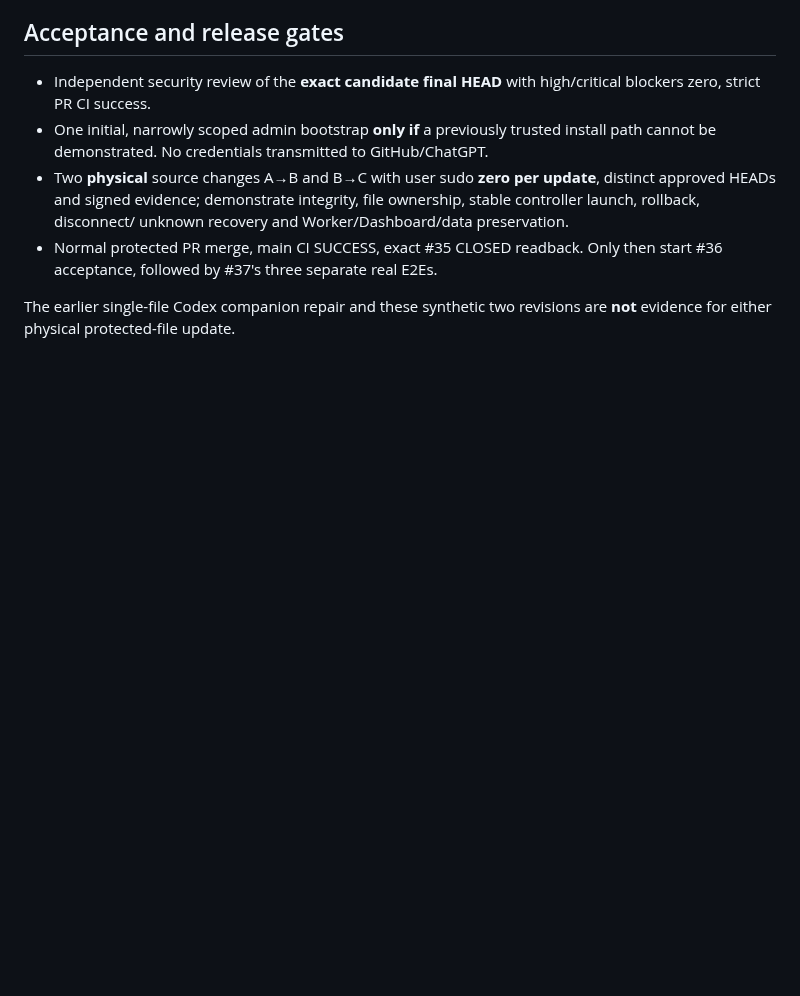
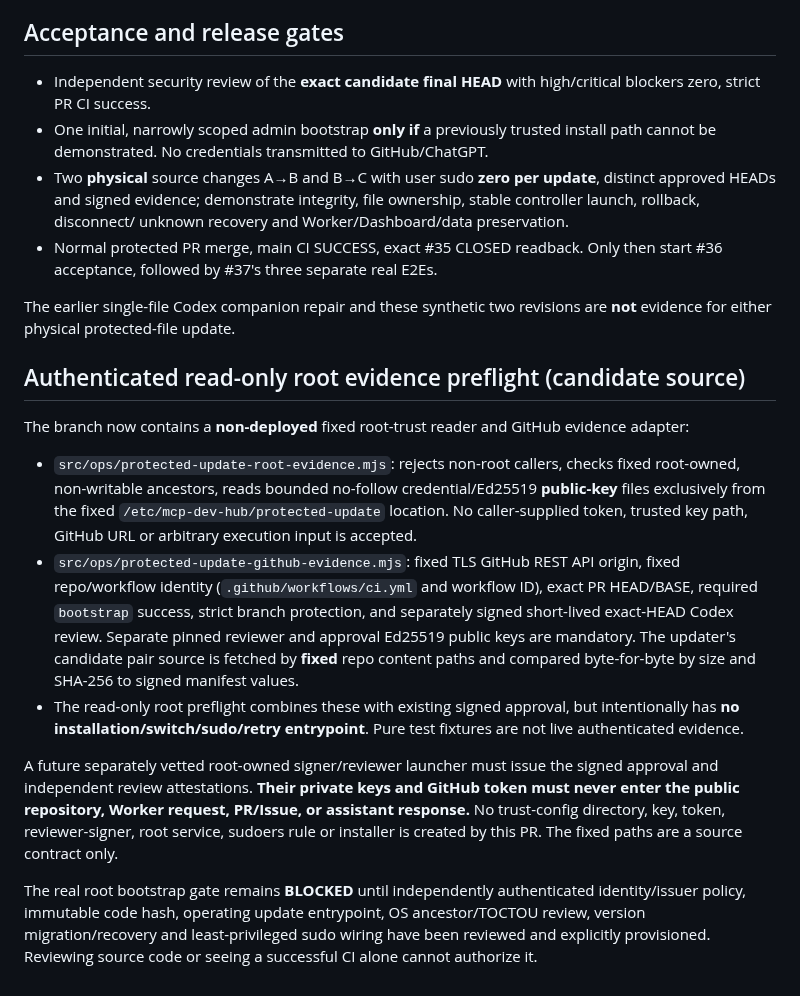
Before and after one commit to al-hub/mcp-dev-hub, a Markdown page: docs/PROTECTED_UPDATE_BOOTSTRAP.md, the part around the change. Rendered like a GitHub page; blank space fills up the shorter version.

Commit message:
docs(#35): define fixed read-only root provenance preflight and remaining signer gate

```diff
--- a/docs/PROTECTED_UPDATE_BOOTSTRAP.md
+++ b/docs/PROTECTED_UPDATE_BOOTSTRAP.md
@@ -80,3 +80,39 @@ current candidate is **NOT safe to install as a root service**.
 
 The earlier single-file Codex companion repair and these synthetic two
 revisions are **not** evidence for either physical protected-file update.
+
+
+## Authenticated read-only root evidence preflight (candidate source)
+
+The branch now contains a **non-deployed** fixed root-trust reader and
+GitHub evidence adapter:
+
+- `src/ops/protected-update-root-evidence.mjs`: rejects non-root callers,
+  checks fixed root-owned, non-writable ancestors, reads bounded no-follow
+  credential/Ed25519 **public-key** files exclusively from the fixed
+  `/etc/mcp-dev-hub/protected-update` location. No caller-supplied token,
+  trusted key path, GitHub URL or arbitrary execution input is accepted.
+- `src/ops/protected-update-github-evidence.mjs`: fixed TLS GitHub REST API
+  origin, fixed repo/workflow identity (`.github/workflows/ci.yml` and
+  workflow ID), exact PR HEAD/BASE, required `bootstrap` success, strict
+  branch protection, and separately signed short-lived exact-HEAD Codex
+  review. Separate pinned reviewer and approval Ed25519 public keys are
+  mandatory. The updater's candidate pair source is fetched by **fixed**
+  repo content paths and compared byte-for-byte by size and SHA-256 to
+  signed manifest values.
+- The read-only root preflight combines these with existing signed approval,
+  but intentionally has **no installation/switch/sudo/retry entrypoint**.
+  Pure test fixtures are not live authenticated evidence.
+
+A future separately vetted root-owned signer/reviewer launcher must issue
+the signed approval and independent review attestations. **Their private
+keys and GitHub token must never enter the public repository, Worker request,
+PR/Issue, or assistant response.** No trust-config directory, key, token,
+reviewer-signer, root service, sudoers rule or installer is created by this
+PR. The fixed paths are a source contract only.
+
+The real root bootstrap gate remains **BLOCKED** until independently
+authenticated identity/issuer policy, immutable code hash, operating update
+entrypoint, OS ancestor/TOCTOU review, version migration/recovery and
+least-privileged sudo wiring have been reviewed and explicitly provisioned.
+Reviewing source code or seeing a successful CI alone cannot authorize it.
```
